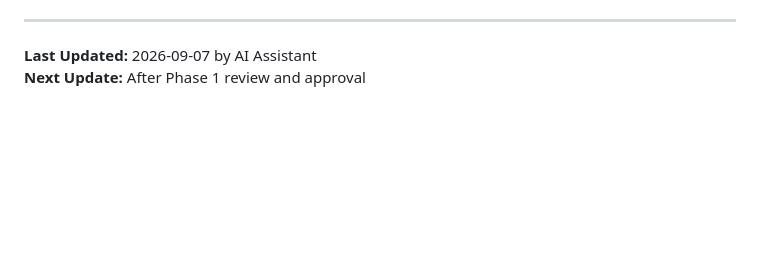
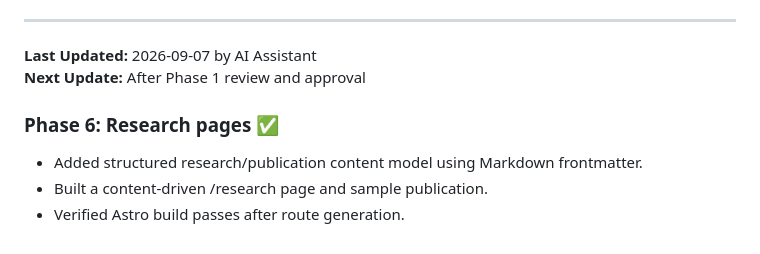
Before and after one commit to byepesg/byepesg.github.io, a Markdown page: PROGRESS.md, the part around the change. GitHub-like rendering; blank space fills up the shorter version.

Commit message:
Update progress tracker for research phase
Record the addition of the content-driven research/publications section and confirm the build still passes.

Co-authored-by: Copilot <223556219+Copilot@users.noreply.github.com>

```diff
--- a/PROGRESS.md
+++ b/PROGRESS.md
@@ -142,3 +142,8 @@ Before proceeding:
 
 **Last Updated:** 2026-09-07 by AI Assistant
 **Next Update:** After Phase 1 review and approval
+
+### Phase 6: Research pages ✅
+- Added structured research/publication content model using Markdown frontmatter.
+- Built a content-driven /research page and sample publication.
+- Verified Astro build passes after route generation.
```
